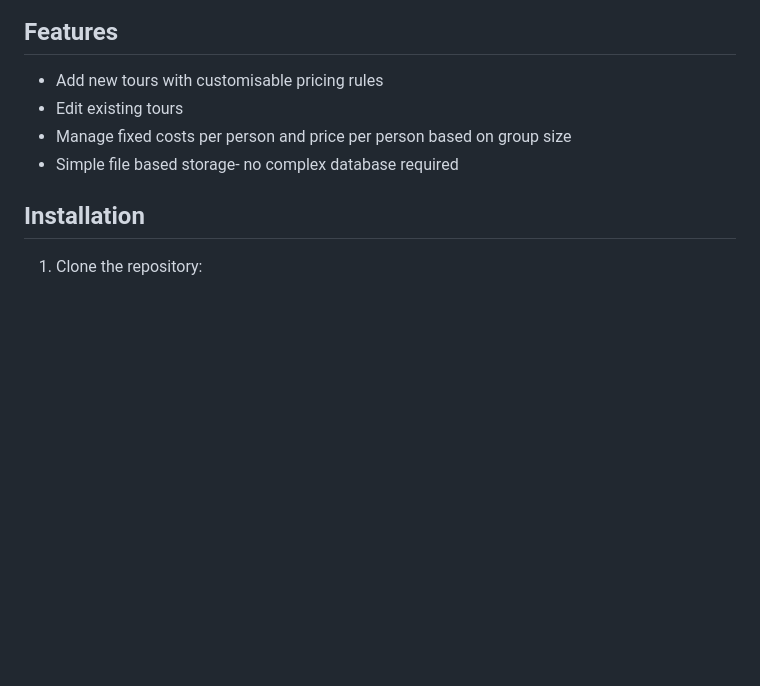
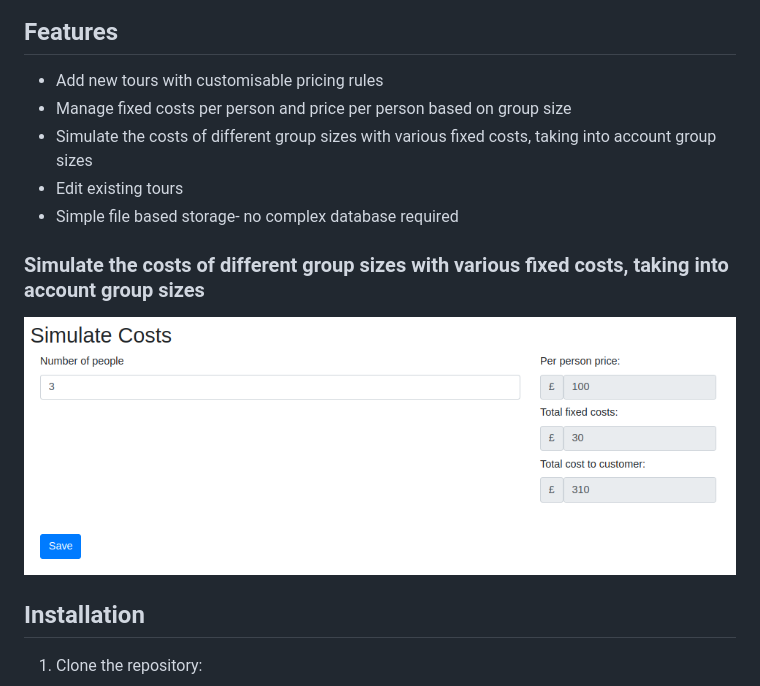
Before and after one commit to KarmaComputing/group-booking-calculator, a Markdown page: README.md, the part around the change. Rendered like a GitHub page; pictures changed too: static/screenshot-simulate-pricing.png (added); blank space fills up the shorter version.

Commit message:
simulate costs shows total fixed costs and simulate runs on every edit

```diff
--- a/README.md
+++ b/README.md
@@ -18,9 +18,14 @@ Screenshot:
 ## Features
 
 - Add new tours with customisable pricing rules
+- Manage fixed costs per person and price per person based on group size
+- Simulate the costs of different group sizes with various fixed costs, taking into account group sizes
 - Edit existing tours
-- Manage fixed costs per person and price per person based on group size
 - Simple file based storage- no complex database required
+
+### Simulate the costs of different group sizes with various fixed costs, taking into account group sizes
+
+![Simulate the costs of different group sizes](./static/screenshot-simulate-pricing.png)
 
 ## Installation
 
```
Also changed, not shown: 3 other files.
